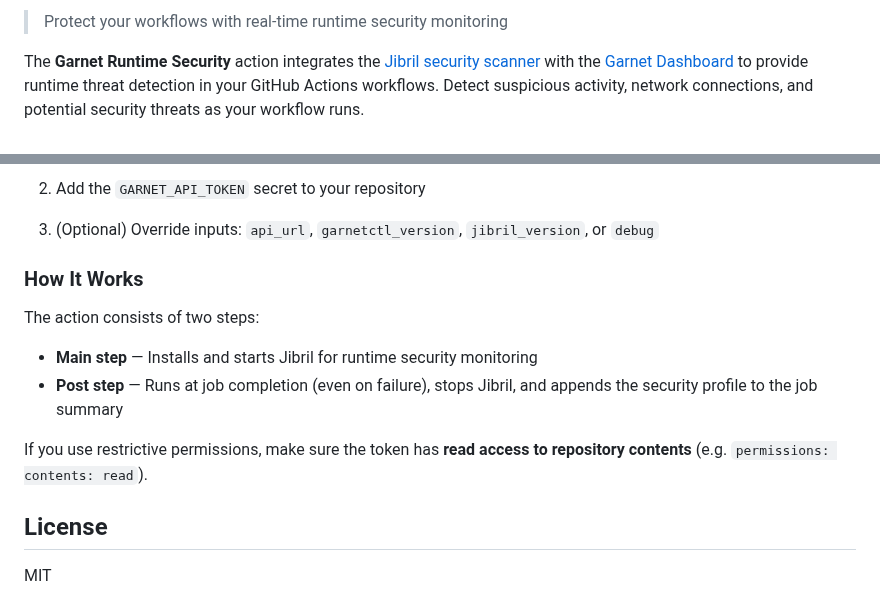
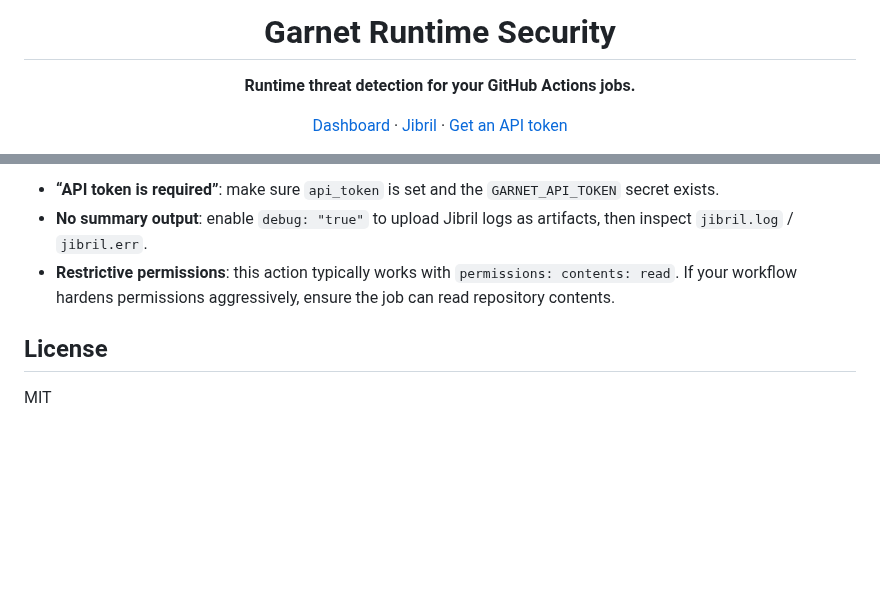
Before and after one commit to garnet-org/action, a Markdown page: README.md, 2 parts joined by grey strips. Rendered like a GitHub page; blank space fills up the shorter version.

```diff
--- a/README.md
+++ b/README.md
@@ -2,5 +5,10 @@
 
-> Protect your workflows with real-time runtime security monitoring
+  <h1>Garnet Runtime Security</h1>
+  <p><strong>Runtime threat detection for your GitHub Actions jobs.</strong></p>
 
-The **Garnet Runtime Security** action integrates the [Jibril security scanner](https://jibril.garnet.ai) with the [Garnet Dashboard](https://dashboard.garnet.ai) to provide runtime threat detection in your GitHub Actions workflows. Detect suspicious activity, network connections, and potential security threats as your workflow runs.
+  <p>
+    <a href="https://dashboard.garnet.ai">Dashboard</a> ·
+    <a href="https://jibril.garnet.ai">Jibril</a> ·
+    <a href="https://app.garnet.ai">Get an API token</a>
+  </p>
 
@@ -87,15 +94,7 @@ The [`examples/`](examples/) directory contains reference workflows you can use
 
-2. Add the `GARNET_API_TOKEN` secret to your repository
-3. (Optional) Override inputs: `api_url`, `garnetctl_version`, `jibril_version`, or `debug`
-
-### How It Works
-
-The action consists of two steps:
-
-- **Main step** — Installs and starts Jibril for runtime security monitoring
-- **Post step** — Runs at job completion (even on failure), stops Jibril, and appends the security profile to the job summary
-
-If you use restrictive permissions, make sure the token has **read access to repository contents** (e.g. `permissions: contents: read`).
+- **“API token is required”**: make sure `api_token` is set and the `GARNET_API_TOKEN` secret exists.
+- **No summary output**: enable `debug: "true"` to upload Jibril logs as artifacts, then inspect `jibril.log` / `jibril.err`.
+- **Restrictive permissions**: this action typically works with `permissions: contents: read`. If your workflow hardens permissions aggressively, ensure the job can read repository contents.
 
 ## License
 
```
Also changed, not shown: other parts of README.md (+51 -52 lines), brand/garnet-logo.png (added).
